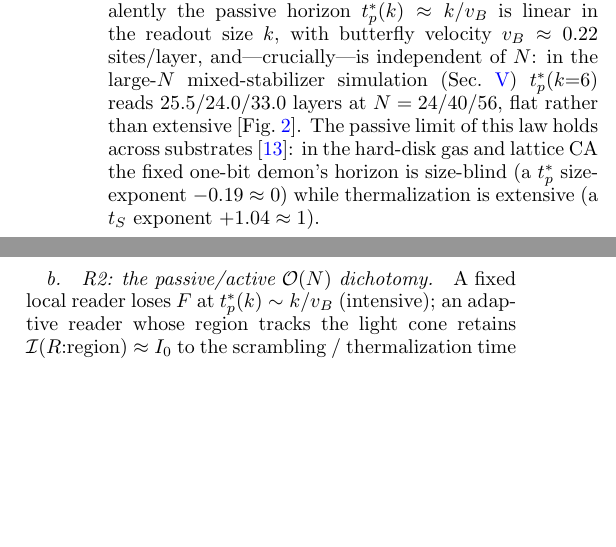
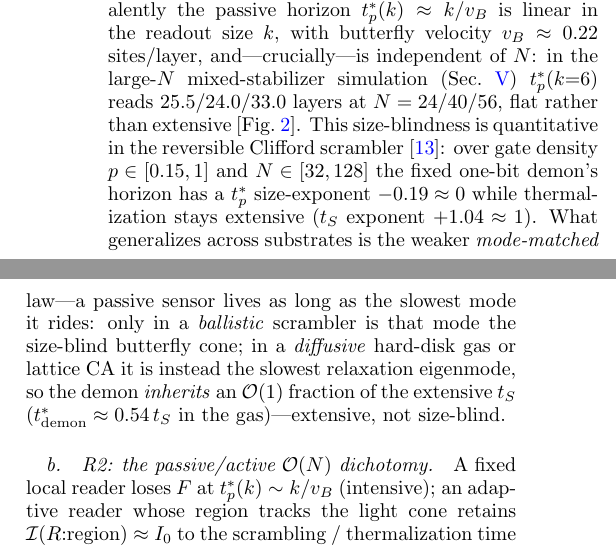
Before and after one commit to lpaiu-cs/entropy-arrow, a LaTeX paper (paper/companion/main.tex): two parts of the columns of page 2 of 6, joined at a grey line, cut so that both start at the same text, the shorter picture padded with empty space. Compiled offline with pdfLaTeX.

Commit message:
Companion: fix cross-substrate R1 claim -- size-blindness is Clifford's, gas/CA are mode-matched
Address Codex comment on main.tex:138 (P2), verified against the repo's own
RESULTS.md. The sentence attributed the size-blind horizon exponent (t*_p size
exponent -0.19) and extensive-t_S exponent (+1.04) to "the hard-disk gas and
lattice CA" -- but those numbers are T9c's *Clifford brickwork* result (gate
density p in [0.15,1], N in [32,128]), and it stated the OPPOSITE behavior for
the gas/CA: T9b finds the diffusive hard-disk demon INHERITS t*_demon ~ 0.54 t_S
(kappa 0.52-0.68, O(1)) and the lattice CA kappa_demon ~ 0.95 -- extensive /
mode-matched, NOT size-blind. Size-blindness is specific to the ballistic
scrambler; the gas/CA ride the slowest diffusive relaxation mode.

Fix: attribute the -0.19/+1.04 exponents to the Clifford scrambler, and state
that what generalizes across substrates is the weaker mode-matched law (the
passive sensor lives as long as the slowest mode it rides) -- size-blind only in
the ballistic case, extensive (inherits an O(1) fraction of t_S) in the diffusive
gas/CA. No longer falsely extends the ballistic-horizon evidence outside the
scrambler.

```diff
--- a/paper/companion/main.tex
+++ b/paper/companion/main.tex
@@ -132,10 +132,15 @@ $w_{\min}\approx 0.22\,t$ ($R^{2}=0.97$), saturating toward $N/2$ (the Page/Hayd
 the readout size $k$, with butterfly velocity $\vB\approx0.22$ sites/layer, and---crucially---is
 independent of $N$: in the large-$N$ mixed-stabilizer simulation (Sec.~\ref{sec:feasibility})
 $t^{*}_{p}(k{=}6)$ reads $25.5/24.0/33.0$ layers at $N=24/40/56$, flat rather than extensive
-[Fig.~\ref{fig:largen}]. The passive limit of this law holds across substrates~\cite{arrowrepo}: in
-the hard-disk gas and lattice CA the fixed one-bit demon's horizon is size-blind (a $t^{*}_{p}$
-size-exponent $-0.19\approx0$) while thermalization is extensive (a $t_{S}$ exponent
-$+1.04\approx1$).
+[Fig.~\ref{fig:largen}]. This size-blindness is quantitative in the reversible Clifford
+scrambler~\cite{arrowrepo}: over gate density $p\in[0.15,1]$ and $N\in[32,128]$ the fixed one-bit
+demon's horizon has a $t^{*}_{p}$ size-exponent $-0.19\approx0$ while thermalization stays extensive
+($t_{S}$ exponent $+1.04\approx1$). What generalizes across substrates is the weaker
+\emph{mode-matched} law---a passive sensor lives as long as the slowest mode it rides: only in a
+\emph{ballistic} scrambler is that mode the size-blind butterfly cone; in a \emph{diffusive}
+hard-disk gas or lattice CA it is instead the slowest relaxation eigenmode, so the demon
+\emph{inherits} an $\mathcal{O}(1)$ fraction of the extensive $t_{S}$
+($t^{*}_{\mathrm{demon}}\approx0.54\,t_{S}$ in the gas)---extensive, not size-blind.
 
 \paragraph{R2: the passive/active $\mathcal{O}(N)$ dichotomy.}
 A fixed local reader loses $F$ at $t^{*}_{p}(k)\sim k/\vB$ (intensive); an adaptive reader whose
```
